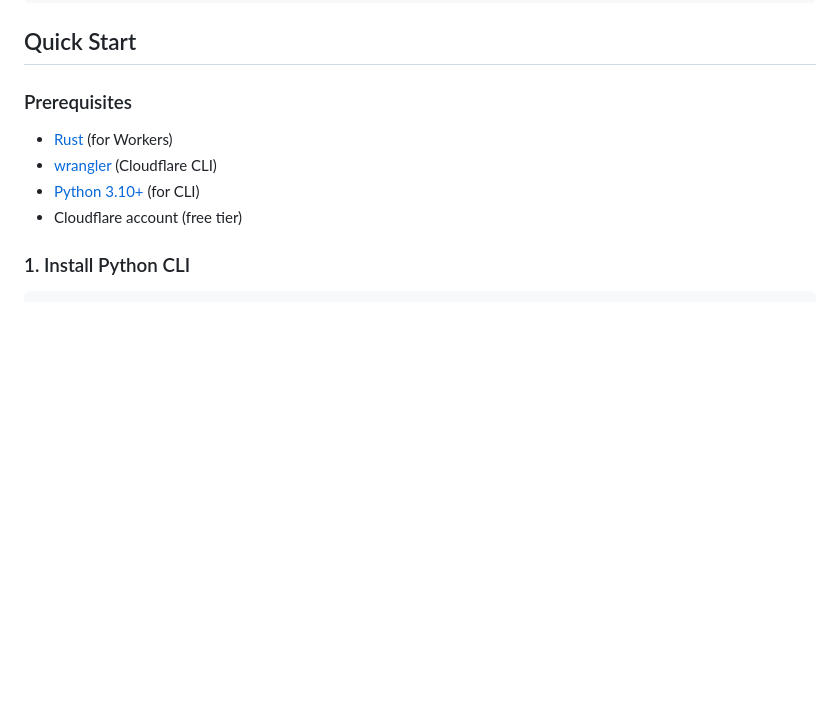
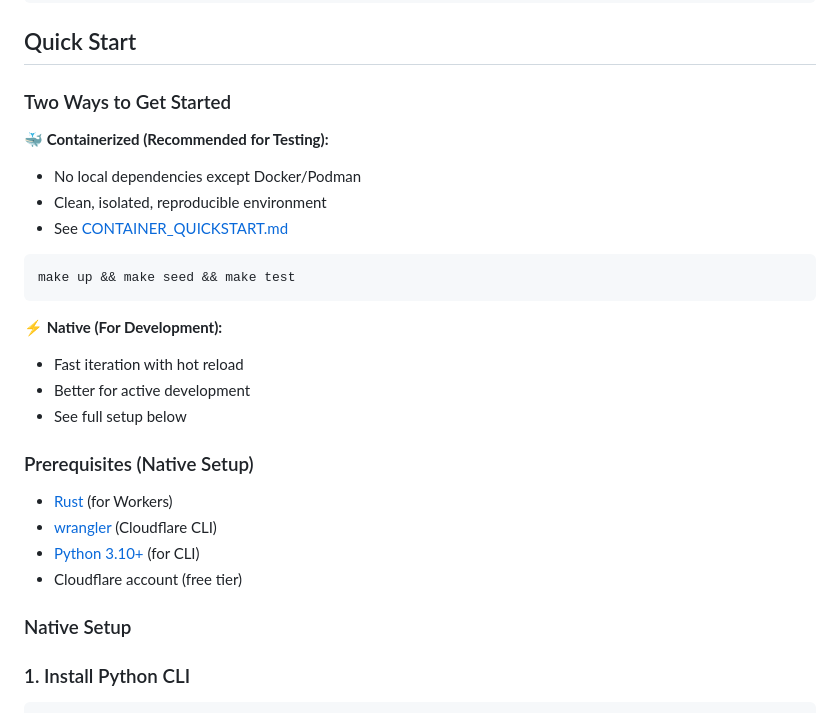
Before and after one commit to marctjones/dais, a Markdown page: README.md, the part around the change. Drawn GitHub-style; blank space fills up the shorter version.

````diff
--- a/README.md
+++ b/README.md
@@ -47,12 +47,30 @@ dais/
 
 ## Quick Start
 
-### Prerequisites
+### Two Ways to Get Started
+
+**🐳 Containerized (Recommended for Testing):**
+- No local dependencies except Docker/Podman
+- Clean, isolated, reproducible environment
+- See [CONTAINER_QUICKSTART.md](CONTAINER_QUICKSTART.md)
+
+```bash
+make up && make seed && make test
+```
+
+**⚡ Native (For Development):**
+- Fast iteration with hot reload
+- Better for active development
+- See full setup below
+
+### Prerequisites (Native Setup)
 
 - [Rust](https://rustup.rs/) (for Workers)
 - [wrangler](https://developers.cloudflare.com/workers/wrangler/) (Cloudflare CLI)
 - [Python 3.10+](https://www.python.org/) (for CLI)
 - Cloudflare account (free tier)
+
+### Native Setup
 
 ### 1. Install Python CLI
 
````
Also changed, not shown: CONTAINER_QUICKSTART.md (added, +184 -0 lines).
